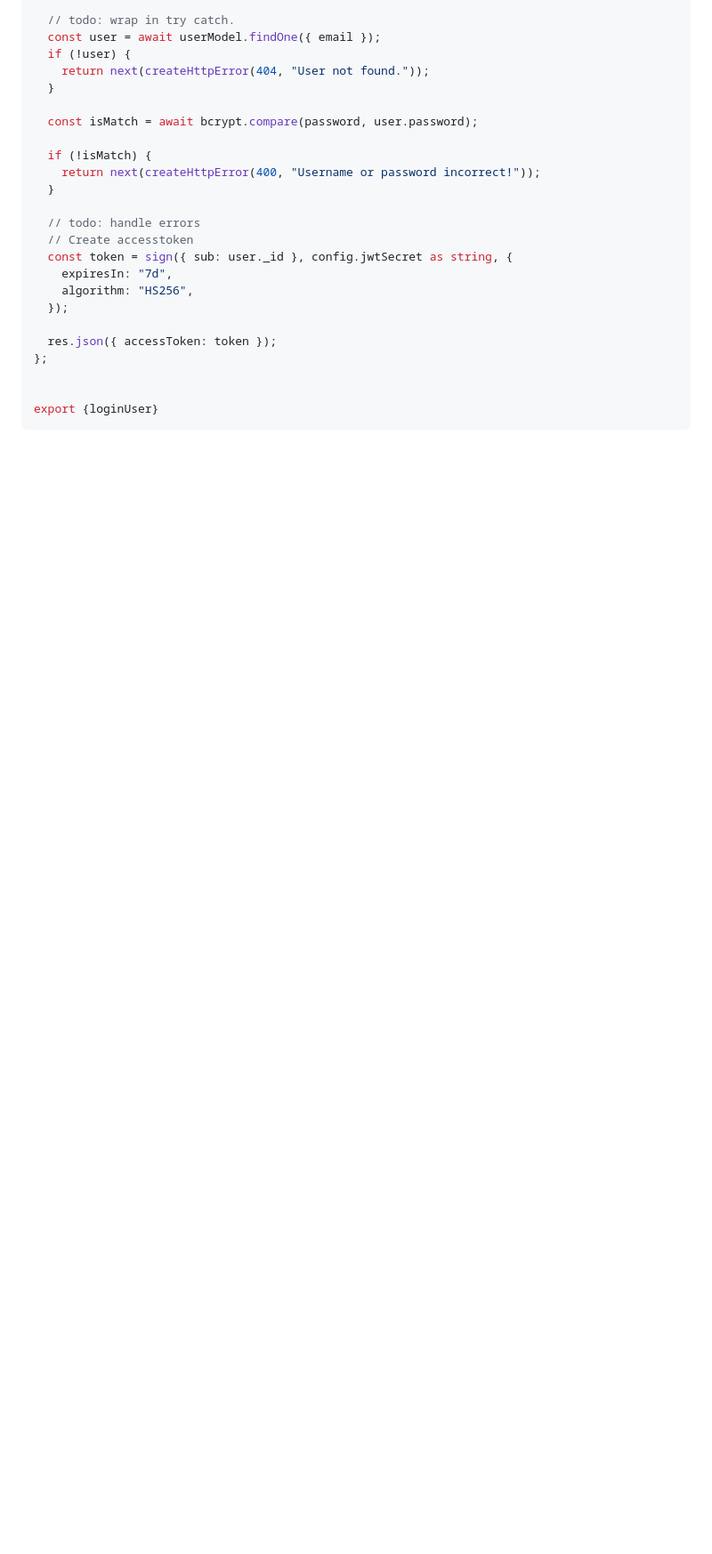
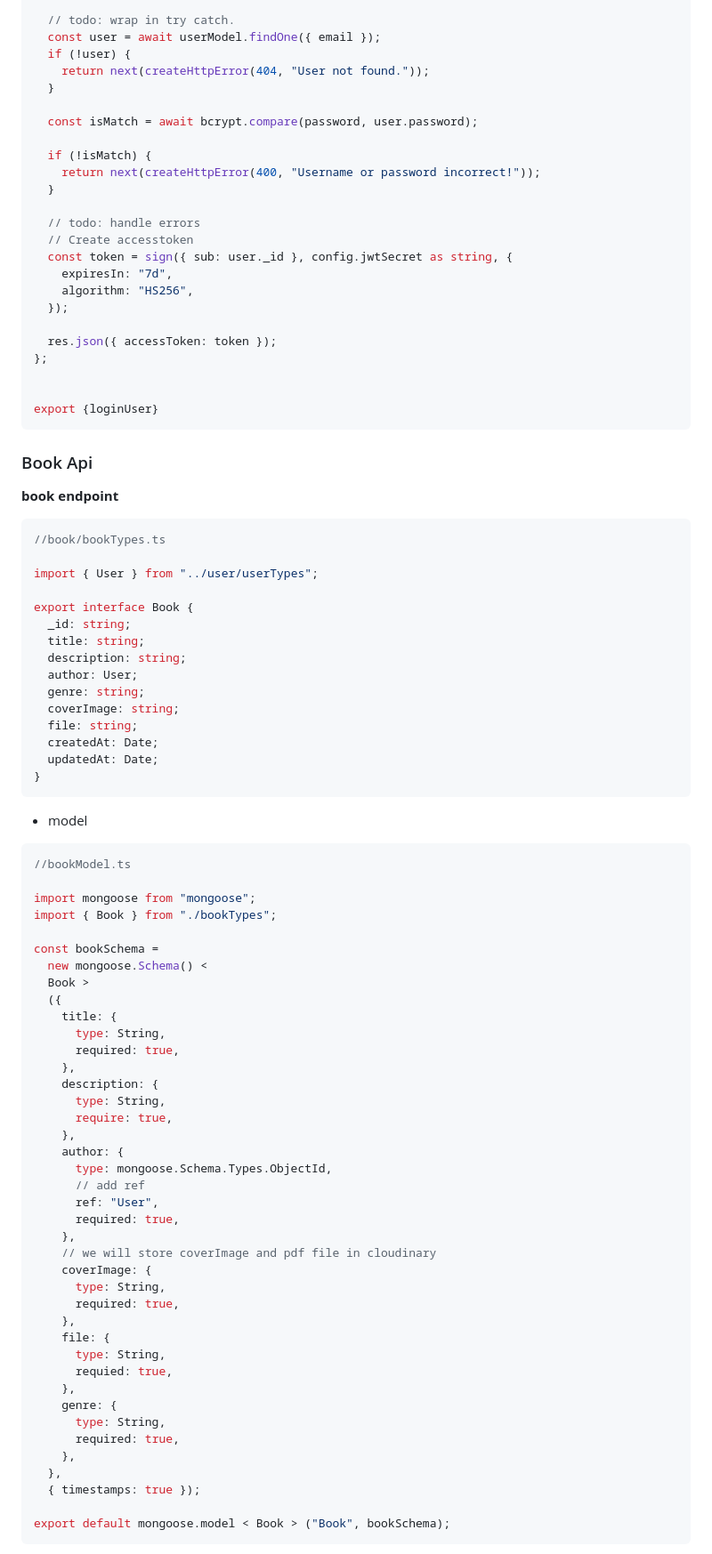
Before and after one commit to 369webforall/2024-FullStack-Web-Development, a Markdown page: 8-MERN-STACK/1-express/README.md, the part around the change printed below. Shown: that part at 89% size. GitHub-like rendering; blank space fills up the shorter version.

````diff
--- a/8-MERN-STACK/1-express/README.md
+++ b/8-MERN-STACK/1-express/README.md
@@ -382,3 +382,71 @@ const loginUser = async (req: Request, res: Response, next: NextFunction) => {
 
 export {loginUser}
 ```
+
+### Book Api
+
+**book endpoint**
+
+```js
+//book/bookTypes.ts
+
+import { User } from "../user/userTypes";
+
+export interface Book {
+  _id: string;
+  title: string;
+  description: string;
+  author: User;
+  genre: string;
+  coverImage: string;
+  file: string;
+  createdAt: Date;
+  updatedAt: Date;
+}
+```
+
+- model
+
+```js
+//bookModel.ts
+
+import mongoose from "mongoose";
+import { Book } from "./bookTypes";
+
+const bookSchema =
+  new mongoose.Schema() <
+  Book >
+  ({
+    title: {
+      type: String,
+      required: true,
+    },
+    description: {
+      type: String,
+      require: true,
+    },
+    author: {
+      type: mongoose.Schema.Types.ObjectId,
+      // add ref
+      ref: "User",
+      required: true,
+    },
+    // we will store coverImage and pdf file in cloudinary
+    coverImage: {
+      type: String,
+      required: true,
+    },
+    file: {
+      type: String,
+      requied: true,
+    },
+    genre: {
+      type: String,
+      required: true,
+    },
+  },
+  { timestamps: true });
+
+export default mongoose.model < Book > ("Book", bookSchema);
+```
+
````
Also changed, not shown: other parts of 8-MERN-STACK/1-express/README.md (+59 -0 lines).
